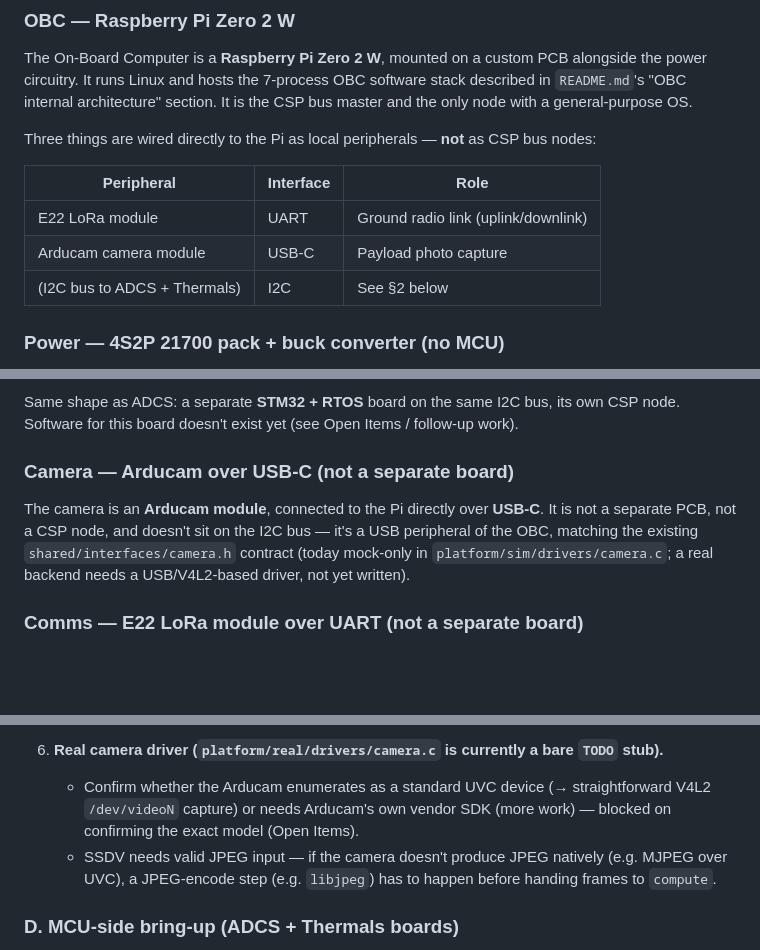
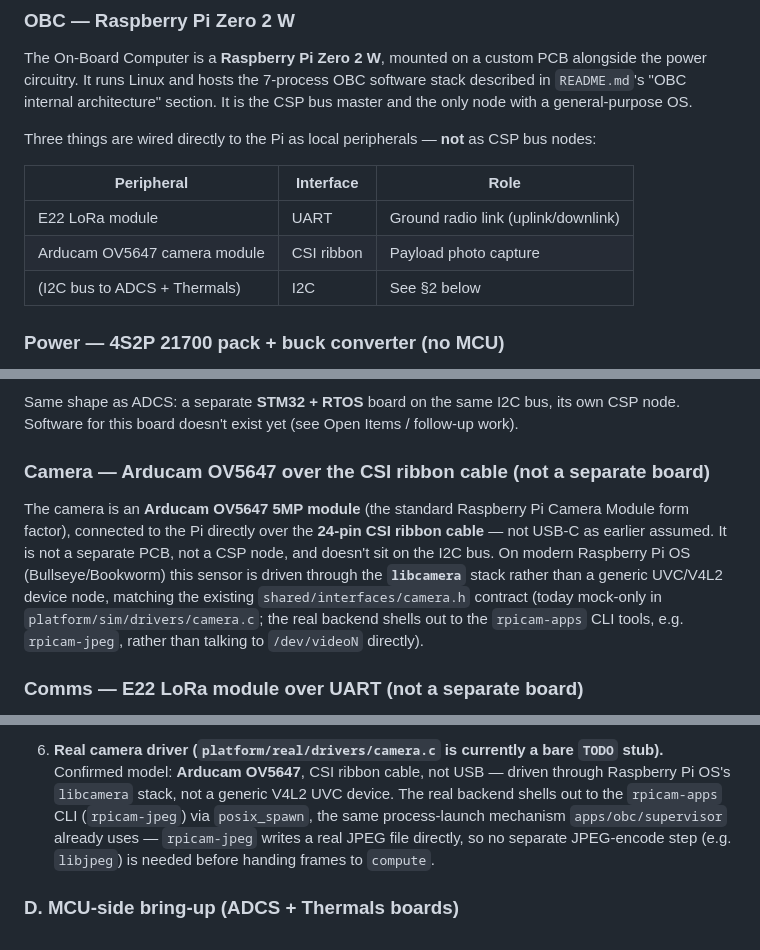
Before and after one commit to LG-CubeSat/FlightSoftwareV1.1, a Markdown page: docs/satellite_architecture.md, 3 parts joined by grey strips. Rendered like a GitHub page; blank space fills up the shorter version.

```diff
--- a/docs/satellite_architecture.md
+++ b/docs/satellite_architecture.md
@@ -29,7 +29,7 @@ Three things are wired directly to the Pi as local peripherals — **not** as CS
 | Peripheral | Interface | Role |
 |---|---|---|
 | E22 LoRa module | UART | Ground radio link (uplink/downlink) |
-| Arducam camera module | USB-C | Payload photo capture |
+| Arducam OV5647 camera module | CSI ribbon | Payload photo capture |
 | (I2C bus to ADCS + Thermals) | I2C | See §2 below |
 
 ### Power — 4S2P 21700 pack + buck converter (no MCU)
@@ -53,12 +53,16 @@ over the shared **I2C** bus as a CSP node.
 Same shape as ADCS: a separate **STM32 + RTOS** board on the same I2C bus, its own CSP node.
 Software for this board doesn't exist yet (see Open Items / follow-up work).
 
-### Camera — Arducam over USB-C (not a separate board)
+### Camera — Arducam OV5647 over the CSI ribbon cable (not a separate board)
 
-The camera is an **Arducam module**, connected to the Pi directly over **USB-C**. It is not a
-separate PCB, not a CSP node, and doesn't sit on the I2C bus — it's a USB peripheral of the OBC,
-matching the existing `shared/interfaces/camera.h` contract (today mock-only in
-`platform/sim/drivers/camera.c`; a real backend needs a USB/V4L2-based driver, not yet written).
+The camera is an **Arducam OV5647 5MP module** (the standard Raspberry Pi Camera Module form
+factor), connected to the Pi directly over the **24-pin CSI ribbon cable** — not USB-C as
+earlier assumed. It is not a separate PCB, not a CSP node, and doesn't sit on the I2C bus. On
+modern Raspberry Pi OS (Bullseye/Bookworm) this sensor is driven through the **`libcamera`**
+stack rather than a generic UVC/V4L2 device node, matching the existing
+`shared/interfaces/camera.h` contract (today mock-only in `platform/sim/drivers/camera.c`; the
+real backend shells out to the `rpicam-apps` CLI tools, e.g. `rpicam-jpeg`, rather than talking
+to `/dev/videoN` directly).
 
 ### Comms — E22 LoRa module over UART (not a separate board)
 
@@ -209,11 +213,11 @@ boards (ADCS, Thermals) — each needing different real backends and different t
    - Implement the actual E22 send/receive protocol (transparent vs. configuration mode,
      channel/address setup) — blocked on confirming the exact module variant (Open Items).
 6. **Real camera driver (`platform/real/drivers/camera.c` is currently a bare `TODO` stub).**
-   - Confirm whether the Arducam enumerates as a standard UVC device (→ straightforward V4L2
-     `/dev/videoN` capture) or needs Arducam's own vendor SDK (more work) — blocked on
-     confirming the exact model (Open Items).
-   - SSDV needs valid JPEG input — if the camera doesn't produce JPEG natively (e.g. MJPEG over
-     UVC), a JPEG-encode step (e.g. `libjpeg`) has to happen before handing frames to `compute`.
+   Confirmed model: **Arducam OV5647**, CSI ribbon cable, not USB — driven through Raspberry Pi
+   OS's `libcamera` stack, not a generic V4L2 UVC device. The real backend shells out to the
+   `rpicam-apps` CLI (`rpicam-jpeg`) via `posix_spawn`, the same process-launch mechanism
+   `apps/obc/supervisor` already uses — `rpicam-jpeg` writes a real JPEG file directly, so no
+   separate JPEG-encode step (e.g. `libjpeg`) is needed before handing frames to `compute`.
 
 ### D. MCU-side bring-up (ADCS + Thermals boards)
 
```
Also changed, not shown: other parts of docs/satellite_architecture.md (+1 -1 lines), README.md (+1 -1 lines).
